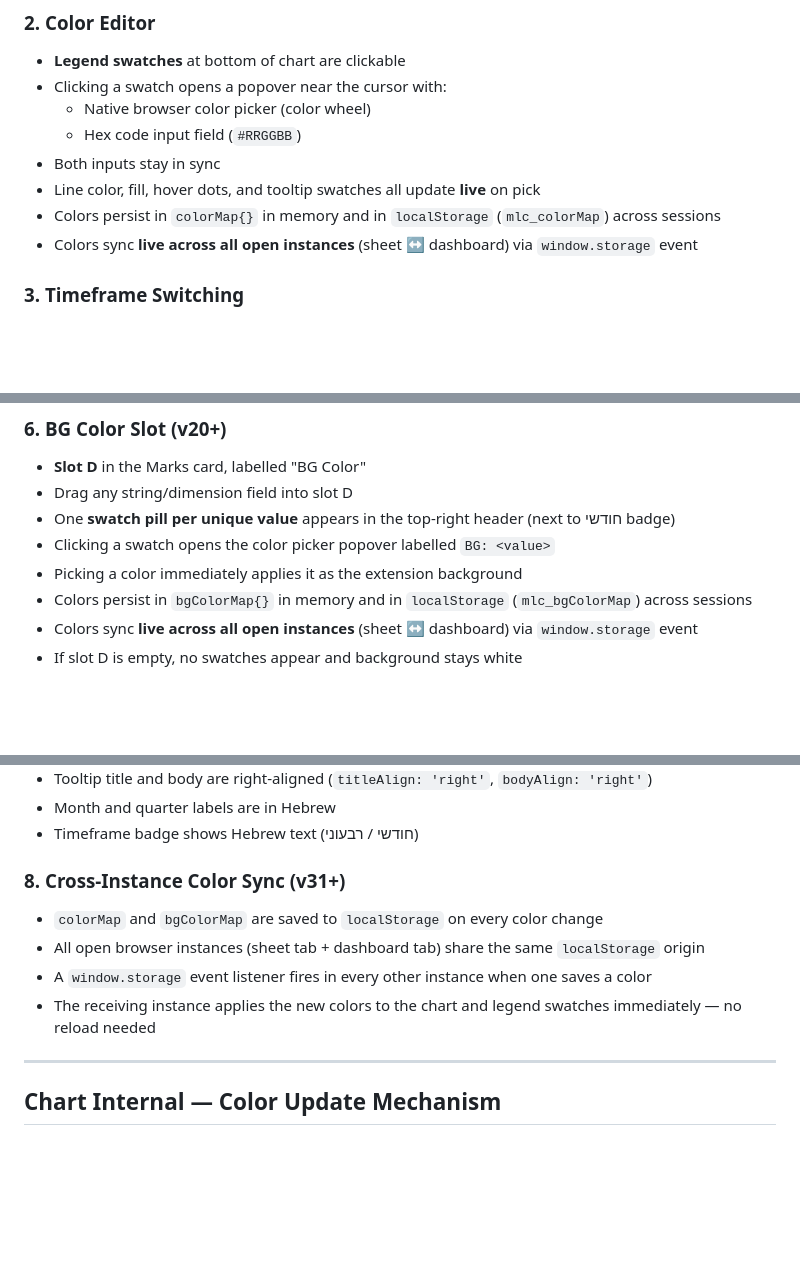
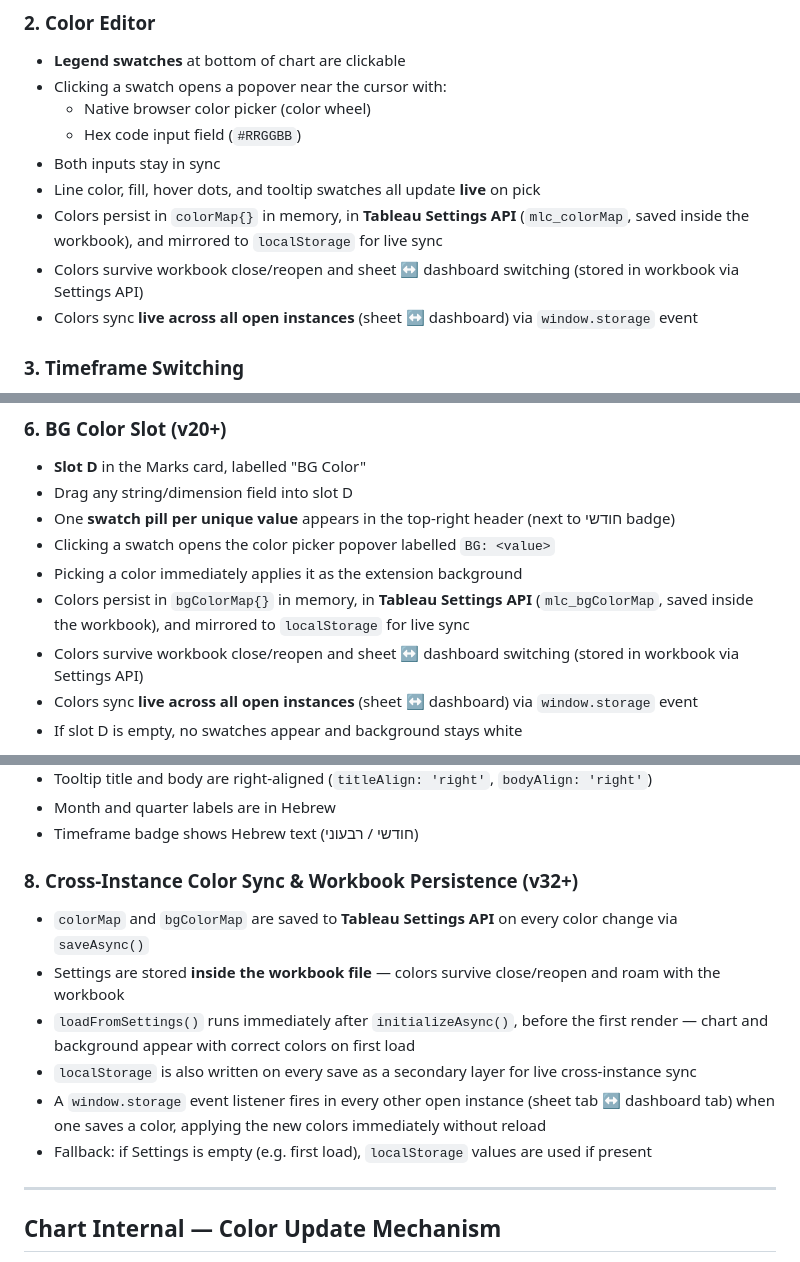
Before and after one commit to ohomri-rgb/kpi-extension, a Markdown page: MULTILINE_EXTENSION_DOCS.md, 3 parts joined by grey strips. Drawn GitHub-style; blank space fills up the shorter version.

```diff
--- a/MULTILINE_EXTENSION_DOCS.md
+++ b/MULTILINE_EXTENSION_DOCS.md
@@ -133,7 +133,8 @@ This layer should rarely fire in practice now that layer 1 reads the correct pro
   - Hex code input field (`#RRGGBB`)
 - Both inputs stay in sync
 - Line color, fill, hover dots, and tooltip swatches all update **live** on pick
-- Colors persist in `colorMap{}` in memory and in `localStorage` (`mlc_colorMap`) across sessions
+- Colors persist in `colorMap{}` in memory, in **Tableau Settings API** (`mlc_colorMap`, saved inside the workbook), and mirrored to `localStorage` for live sync
+- Colors survive workbook close/reopen and sheet ↔ dashboard switching (stored in workbook via Settings API)
 - Colors sync **live across all open instances** (sheet ↔ dashboard) via `window.storage` event
 
 ### 3. Timeframe Switching
@@ -160,7 +161,8 @@ This layer should rarely fire in practice now that layer 1 reads the correct pro
 - One **swatch pill per unique value** appears in the top-right header (next to חודשי badge)
 - Clicking a swatch opens the color picker popover labelled `BG: <value>`
 - Picking a color immediately applies it as the extension background
-- Colors persist in `bgColorMap{}` in memory and in `localStorage` (`mlc_bgColorMap`) across sessions
+- Colors persist in `bgColorMap{}` in memory, in **Tableau Settings API** (`mlc_bgColorMap`, saved inside the workbook), and mirrored to `localStorage` for live sync
+- Colors survive workbook close/reopen and sheet ↔ dashboard switching (stored in workbook via Settings API)
 - Colors sync **live across all open instances** (sheet ↔ dashboard) via `window.storage` event
 - If slot D is empty, no swatches appear and background stays white
 
@@ -173,11 +175,13 @@ This layer should rarely fire in practice now that layer 1 reads the correct pro
 - Month and quarter labels are in Hebrew
 - Timeframe badge shows Hebrew text (חודשי / רבעוני)
 
-### 8. Cross-Instance Color Sync (v31+)
-- `colorMap` and `bgColorMap` are saved to `localStorage` on every color change
-- All open browser instances (sheet tab + dashboard tab) share the same `localStorage` origin
-- A `window.storage` event listener fires in every other instance when one saves a color
-- The receiving instance applies the new colors to the chart and legend swatches immediately — no reload needed
+### 8. Cross-Instance Color Sync & Workbook Persistence (v32+)
+- `colorMap` and `bgColorMap` are saved to **Tableau Settings API** on every color change via `saveAsync()`
+- Settings are stored **inside the workbook file** — colors survive close/reopen and roam with the workbook
+- `loadFromSettings()` runs immediately after `initializeAsync()`, before the first render — chart and background appear with correct colors on first load
+- `localStorage` is also written on every save as a secondary layer for live cross-instance sync
+- A `window.storage` event listener fires in every other open instance (sheet tab ↔ dashboard tab) when one saves a color, applying the new colors immediately without reload
+- Fallback: if Settings is empty (e.g. first load), `localStorage` values are used if present
 
 ---
 
```
Also changed, not shown: other parts of MULTILINE_EXTENSION_DOCS.md (+4 -2 lines).
